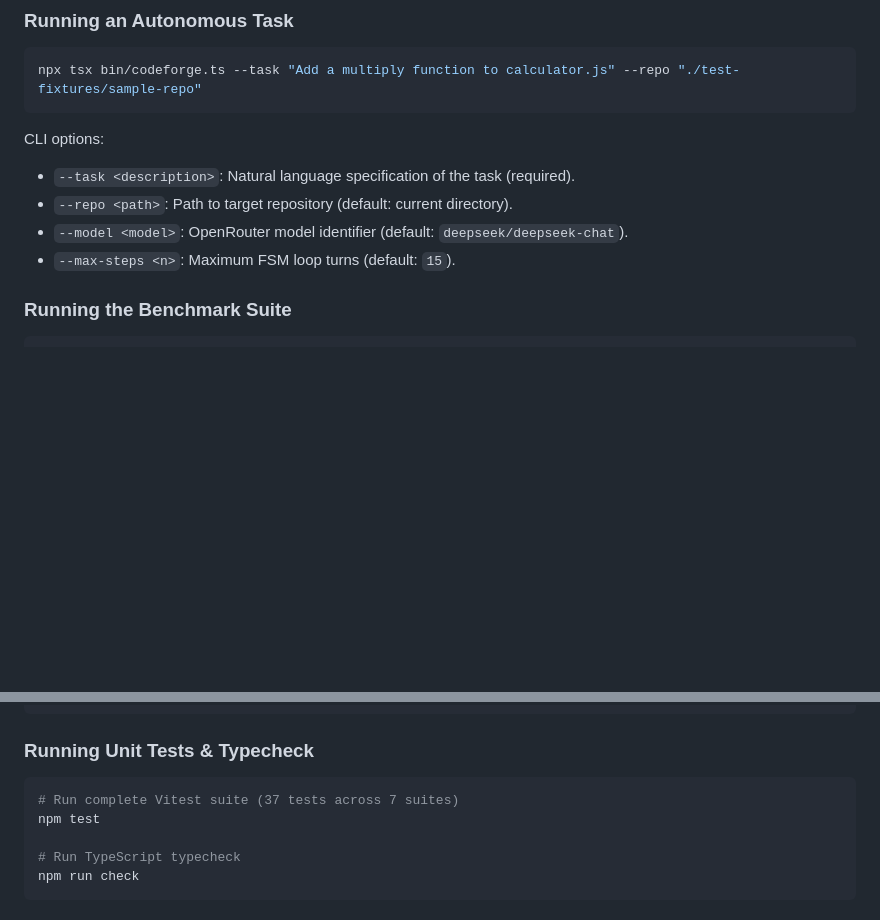
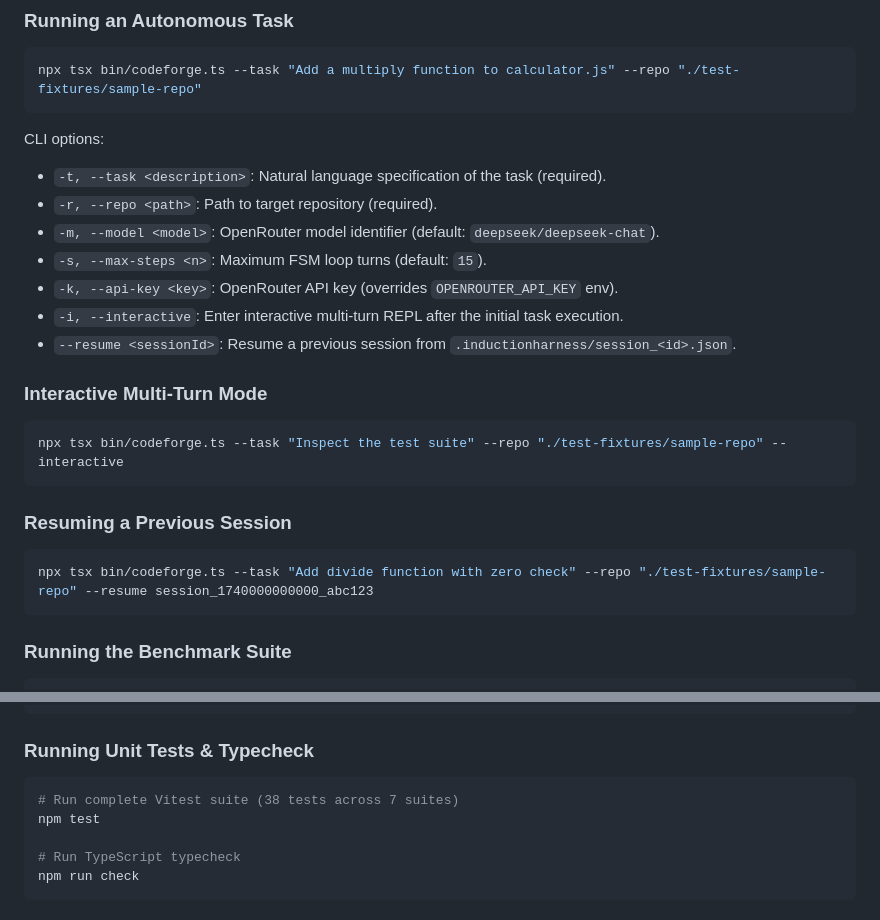
Before and after one commit to CYCLOTRON999/my-harness, a Markdown page: README.md, 2 parts joined by grey strips. Rendered like a GitHub page; blank space fills up the shorter version.

Commit message:
docs(coding-agent): document interactive mode and session resumption in README

````diff
--- a/README.md
+++ b/README.md
@@ -156,10 +156,23 @@ npx tsx bin/codeforge.ts --task "Add a multiply function to calculator.js" --rep
 ```
 
 CLI options:
-- `--task <description>`: Natural language specification of the task (required).
-- `--repo <path>`: Path to target repository (default: current directory).
-- `--model <model>`: OpenRouter model identifier (default: `deepseek/deepseek-chat`).
-- `--max-steps <n>`: Maximum FSM loop turns (default: `15`).
+- `-t, --task <description>`: Natural language specification of the task (required).
+- `-r, --repo <path>`: Path to target repository (required).
+- `-m, --model <model>`: OpenRouter model identifier (default: `deepseek/deepseek-chat`).
+- `-s, --max-steps <n>`: Maximum FSM loop turns (default: `15`).
+- `-k, --api-key <key>`: OpenRouter API key (overrides `OPENROUTER_API_KEY` env).
+- `-i, --interactive`: Enter interactive multi-turn REPL after the initial task execution.
+- `--resume <sessionId>`: Resume a previous session from `.inductionharness/session_<id>.json`.
+
+### Interactive Multi-Turn Mode
+```bash
+npx tsx bin/codeforge.ts --task "Inspect the test suite" --repo "./test-fixtures/sample-repo" --interactive
+```
+
+### Resuming a Previous Session
+```bash
+npx tsx bin/codeforge.ts --task "Add divide function with zero check" --repo "./test-fixtures/sample-repo" --resume session_1740000000000_abc123
+```
 
 ### Running the Benchmark Suite
 ```bash
@@ -177,7 +190,7 @@ npx tsx benchmarks/experiment-ab.ts --task task-01
 
 ### Running Unit Tests & Typecheck
 ```bash
-# Run complete Vitest suite (37 tests across 7 suites)
+# Run complete Vitest suite (38 tests across 7 suites)
 npm test
 
 # Run TypeScript typecheck
````
